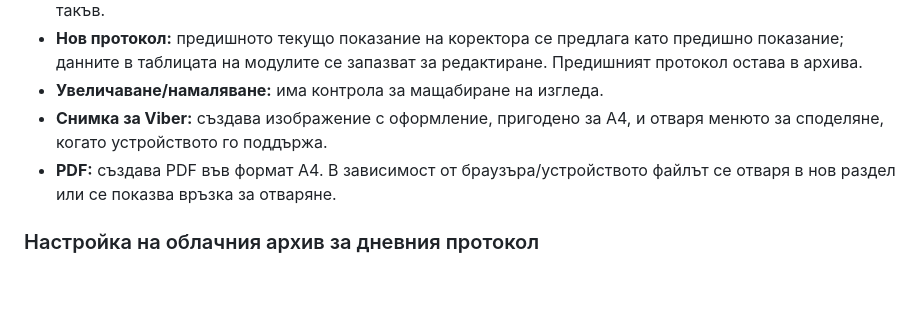
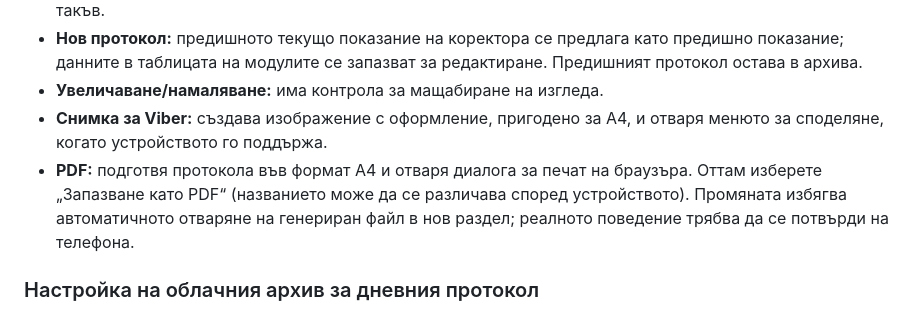
Before and after one commit to dimitar0811/gazovi-protokoli, a Markdown page: README.md, the part around the change. Drawn GitHub-style; blank space fills up the shorter version.

Commit message:
Document daily protocol PDF print dialog

```diff
--- a/README.md
+++ b/README.md
@@ -61,7 +61,7 @@
 - **Нов протокол:** предишното текущо показание на коректора се предлага като предишно показание; данните в таблицата на модулите се запазват за редактиране. Предишният протокол остава в архива.
 - **Увеличаване/намаляване:** има контрола за мащабиране на изгледа.
 - **Снимка за Viber:** създава изображение с оформление, пригодено за A4, и отваря менюто за споделяне, когато устройството го поддържа.
-- **PDF:** създава PDF във формат A4. В зависимост от браузъра/устройството файлът се отваря в нов раздел или се показва връзка за отваряне.
+- **PDF:** подготвя протокола във формат A4 и отваря диалога за печат на браузъра. Оттам изберете „Запазване като PDF“ (названието може да се различава според устройството). Промяната избягва автоматичното отваряне на генериран файл в нов раздел; реалното поведение трябва да се потвърди на телефона.
 
 ### Настройка на облачния архив за дневния протокол
 
```
